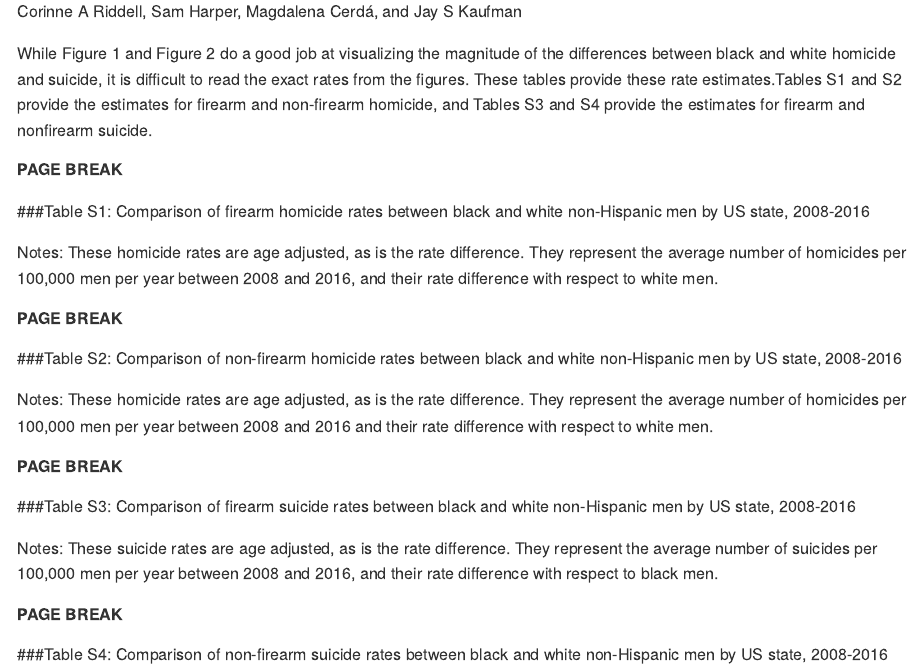
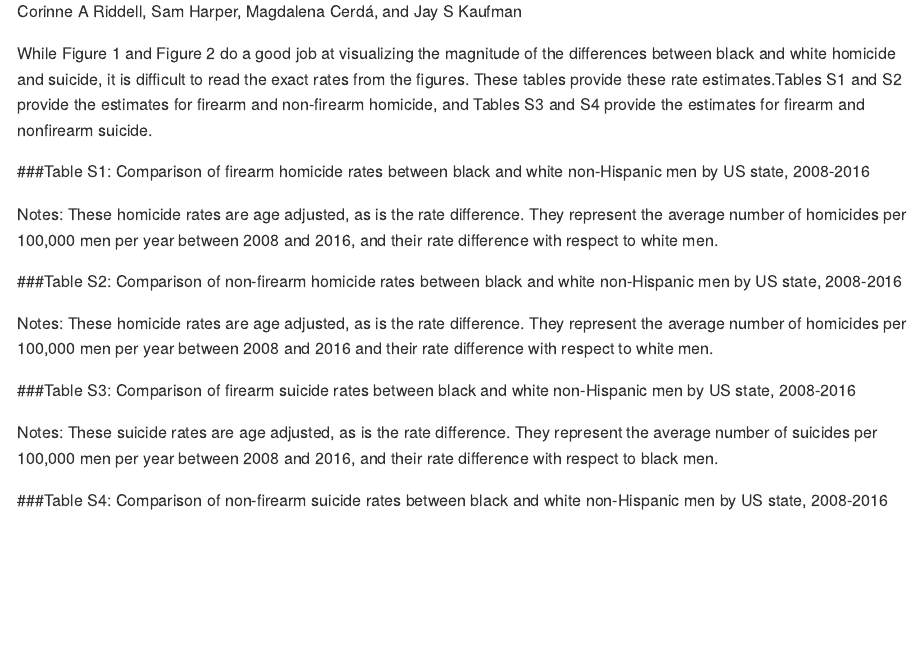
Before and after one commit to corinne-riddell/InjuryDisparity, an R Markdown document (Code/3_supplementary-appendix.Rmd): the page in a window 1100 px wide, from 200 px down. Rendered offline with R 4.5, knitr and Pandoc, with nearby package versions; the code chunks are not run, so their results and figures are left out; both versions are drawn in the output format of the newer one.

Commit message:
md version

````diff
--- a/Code/3_supplementary-appendix.Rmd
+++ b/Code/3_supplementary-appendix.Rmd
@@ -1,8 +1,7 @@
 ---
 title: "Supplementary appendix to: 'Comparison of rates of firearm and non-firearm homicide and suicide in black and white non-Hispanic men by US state'"
 output:
-  word_document:
-      reference_docx: reference.docx
+  github_document
 ---
 
 Corinne A Riddell, Sam Harper, Magdalena Cerdá, and Jay S Kaufman
@@ -18,7 +17,6 @@ load(file = "../Data/Cleaned-data/Males_AllAges_0816.Rdata")
 
 While Figure 1 and Figure 2 do a good job at visualizing the magnitude of the differences between black and white homicide and suicide, it is difficult to read the exact rates from the figures. These tables provide these rate estimates.Tables S1 and S2 provide the estimates for firearm and non-firearm homicide, and Tables S3 and S4 provide the estimates for firearm and nonfirearm suicide.
 
-##### PAGE BREAK
 ###Table S1: Comparison of firearm homicide rates between black and white non-Hispanic men by US state, 2008-2016
 
 ```{r homicide-fa-table, echo=F, comment=NA}
@@ -32,7 +30,6 @@ CDC_Males_AllAges_0816_wide %>%
 
 Notes: These homicide rates are age adjusted, as is the rate difference. They represent the average number of homicides per 100,000 men per year between 2008 and 2016, and their rate difference with respect to white men.
 
-##### PAGE BREAK
 ###Table S2: Comparison of non-firearm homicide rates between black and white non-Hispanic men by US state, 2008-2016
 
 ```{r homicide-nfa-table, echo=F}
@@ -46,7 +43,6 @@ CDC_Males_AllAges_0816_wide %>%
 
 Notes: These homicide rates are age adjusted, as is the rate difference. They represent the average number of homicides per 100,000 men per year between 2008 and 2016 and their rate difference with respect to white men.
 
-##### PAGE BREAK
 ###Table S3: Comparison of firearm suicide rates between black and white non-Hispanic men by US state, 2008-2016
 
 ```{r suicide-fa-table, echo=F}
@@ -60,7 +56,6 @@ CDC_Males_AllAges_0816_wide %>%
 
 Notes: These suicide rates are age adjusted, as is the rate difference. They represent the average number of suicides per 100,000 men per year between 2008 and 2016, and their rate difference with respect to black men.
 
-##### PAGE BREAK
 ###Table S4: Comparison of non-firearm suicide rates between black and white non-Hispanic men by US state, 2008-2016
 
 ```{r suicide-nfa-table, echo=F}
````
Also changed, not shown: Code/3_supplementary-appendix.md (added).
